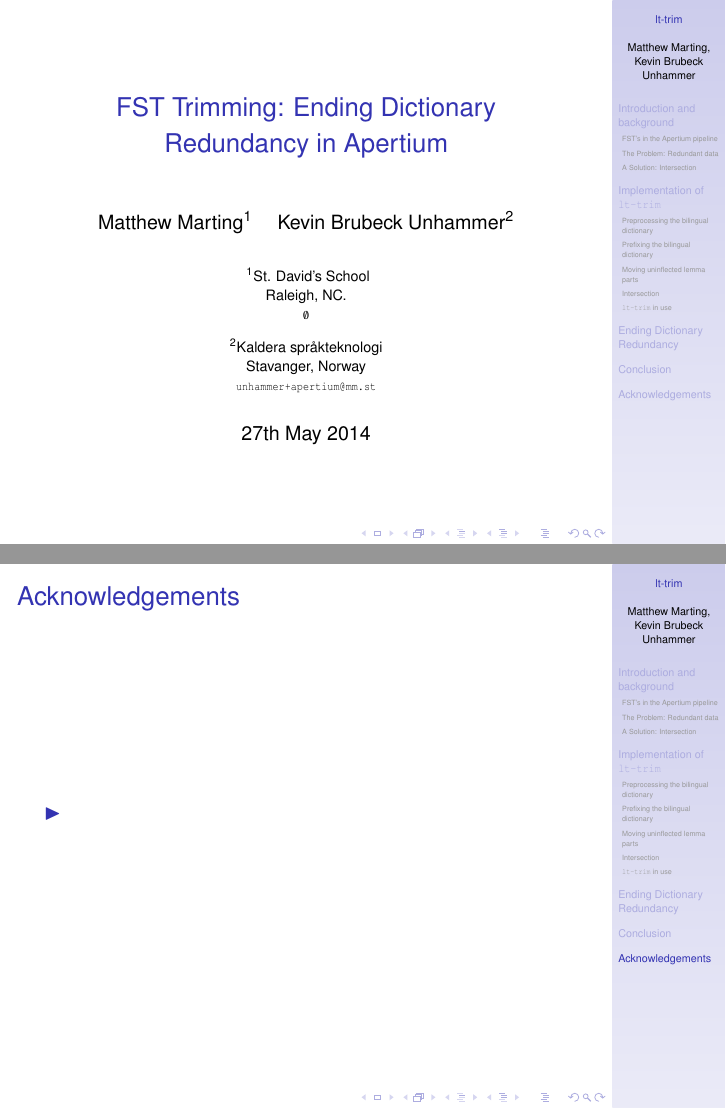
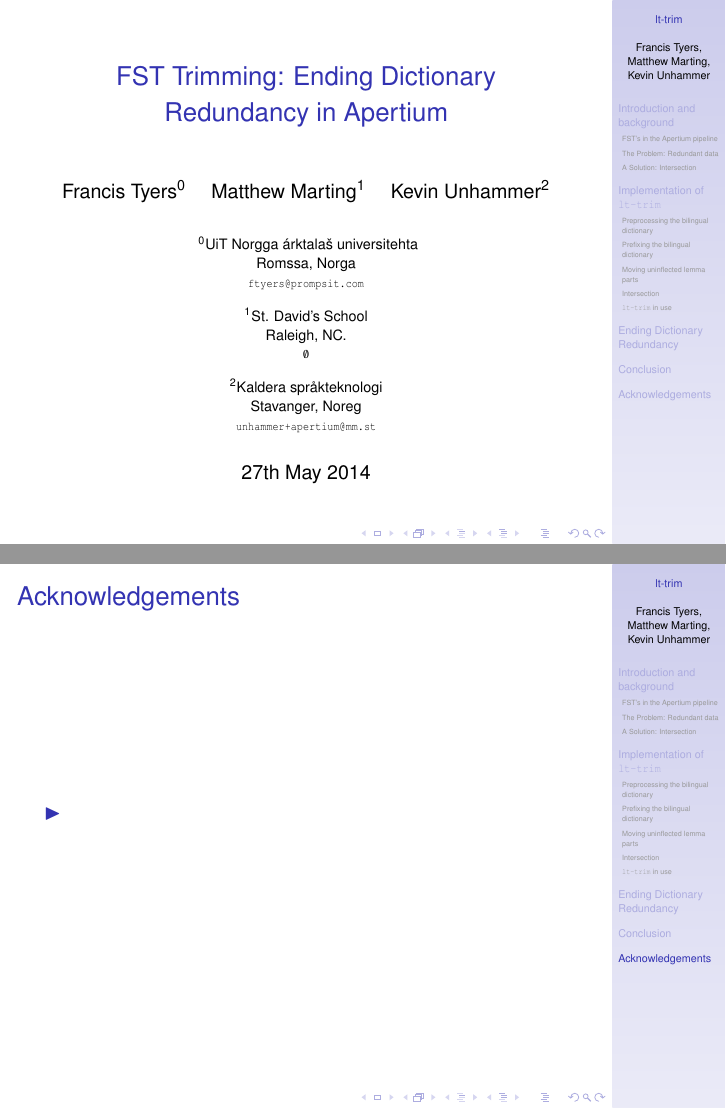
Before and after one commit to unhammer/lt-trim-paper, LaTeX slides (talk/trim_talk.tex): pages 1 and 18 of 18, joined at a grey line. Compiled offline with pdfLaTeX.

Commit message:
add speaker :)

```diff
--- a/talk/trim_talk.tex
+++ b/talk/trim_talk.tex
@@ -28,12 +28,14 @@
 \newcommand{\fn}[1]{$\mathrm{#1}$}
 
 \title[lt-trim]{FST Trimming: Ending Dictionary Redundancy in Apertium}
-\author{Matthew Marting\inst{1} \and Kevin Brubeck Unhammer\inst{2}}
+\author{Francis Tyers\inst{0} \and Matthew Marting\inst{1} \and Kevin Unhammer\inst{2}}
 \date{27th May 2014}
 \institute[apertium]{
+  \inst{0} UiT Norgga árktalaš universitehta \\ Romssa, Norga \\ {\tt \tiny ftyers@prompsit.com}
+  \and
   \inst{1} St. David's School \\ Raleigh, NC. \\ {\tt \tiny $\emptyset{}$}
   \and
-  \inst{2} Kaldera språkteknologi \\ Stavanger, Norway \\ {\tt \tiny unhammer+apertium@mm.st}
+  \inst{2} Kaldera språkteknologi \\ Stavanger, Noreg \\ {\tt \tiny unhammer+apertium@mm.st}
 }
 
 \begin{document}
```
Also changed, not shown: talk/trim_talk.pdf.
